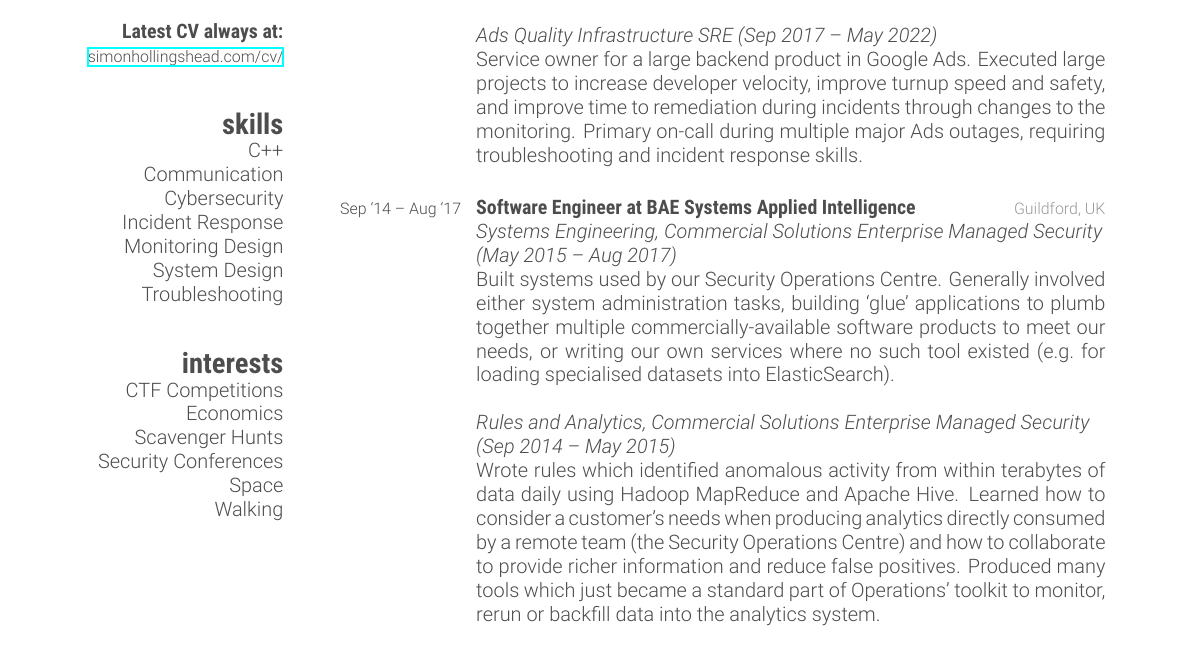
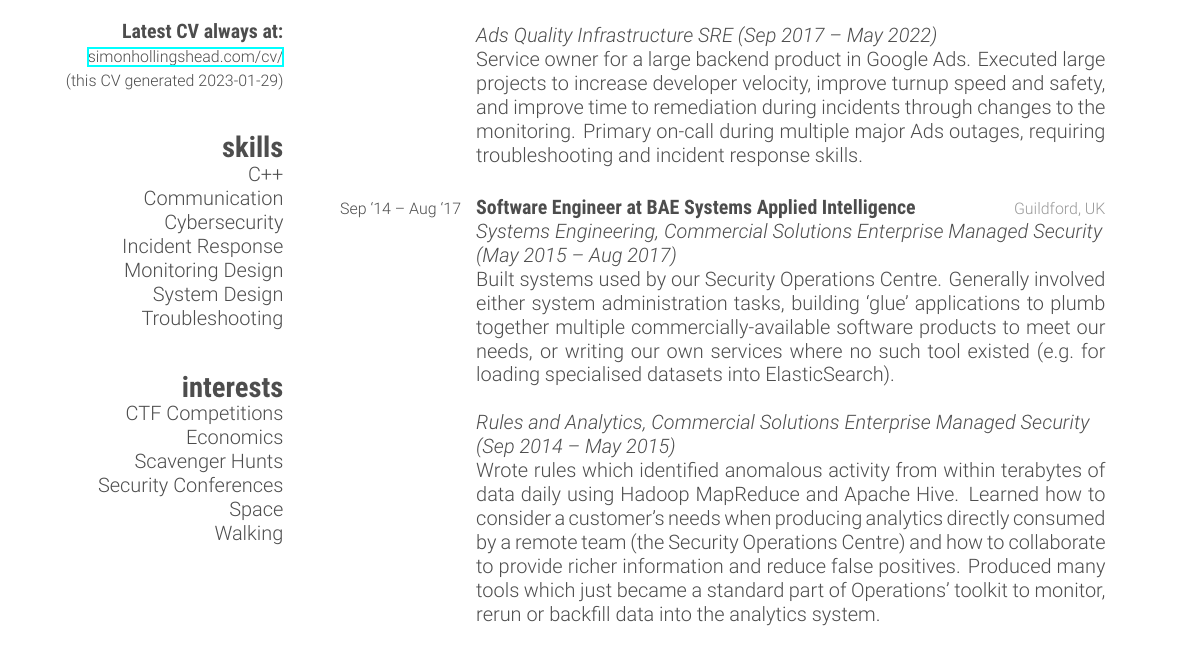
Before and after one commit to simonhollingshead/cv, a LaTeX CV (cv.tex, which reads friggeri-cv.cls): part of the page, cut so that both start at the same text. Compiled offline with XeLaTeX.

Commit message:
Add generation date into PDF (not just title).

```diff
--- a/cv.tex
+++ b/cv.tex
@@ -10,6 +10,7 @@
 \usepackage{pifont}
 \usepackage{marvosym}
 \usepackage{wasysym}
+\usepackage{datetime2}
 \begin{document}
 
 \header{Simon }{Hollingshead}{Site Reliability Engineer at Google $\cdotp$ BA (Hons., Cantab.)}
@@ -29,6 +30,7 @@ Phone \ding{55}
 ~
 {\textbf{Latest CV always at:}}
 \href{https://simonhollingshead.com/cv/}{\footnotesize{simonhollingshead.com/cv/}}
+{\footnotesize{(this CV generated \today)}}
 ~
 \section{skills}
 C++
--- a/friggeri-cv.cls
+++ b/friggeri-cv.cls
@@ -148,6 +148,7 @@
 
 \RequirePackage[left=6cm,top=2cm,right=1.5cm,bottom=2.5cm,nohead,nofoot]{geometry}
 \RequirePackage{hyperref}
+\RequirePackage{datetime2}
 \hypersetup{
 	pdfinfo={
 		Author={Simon Hollingshead},
```
